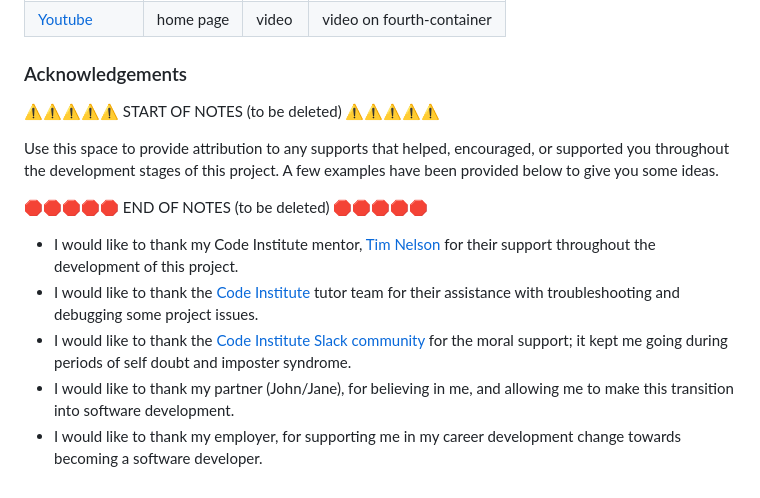
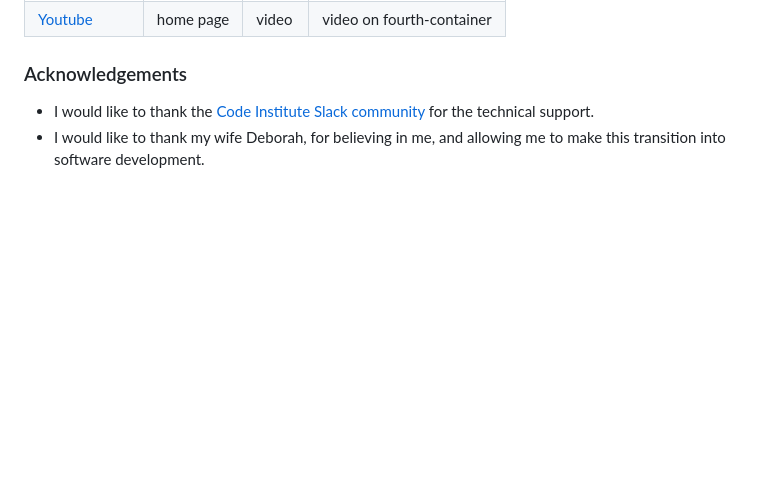
Before and after one commit to Godinhoweverson/PP1_Eniac_First_Computer, a Markdown page: README.md, the part around the change. Rendered like a GitHub page; blank space fills up the shorter version.

Commit message:
Acknowledgements

```diff
--- a/README.md
+++ b/README.md
@@ -265,15 +265,5 @@ You can fork this repository by using the following steps:
 
 ### Acknowledgements
 
-⚠️⚠️⚠️⚠️⚠️ START OF NOTES (to be deleted) ⚠️⚠️⚠️⚠️⚠️
-
-Use this space to provide attribution to any supports that helped, encouraged, or supported you throughout the development stages of this project.
-A few examples have been provided below to give you some ideas.
-
-🛑🛑🛑🛑🛑 END OF NOTES (to be deleted) 🛑🛑🛑🛑🛑
-
-- I would like to thank my Code Institute mentor, [Tim Nelson](https://github.com/TravelTimN) for their support throughout the development of this project.
-- I would like to thank the [Code Institute](https://codeinstitute.net) tutor team for their assistance with troubleshooting and debugging some project issues.
-- I would like to thank the [Code Institute Slack community](https://code-institute-room.slack.com) for the moral support; it kept me going during periods of self doubt and imposter syndrome.
-- I would like to thank my partner (John/Jane), for believing in me, and allowing me to make this transition into software development.
-- I would like to thank my employer, for supporting me in my career development change towards becoming a software developer.
+- I would like to thank the [Code Institute Slack community](https://code-institute-room.slack.com) for the technical support.
+- I would like to thank my wife Deborah, for believing in me, and allowing me to make this transition into software development.
```
